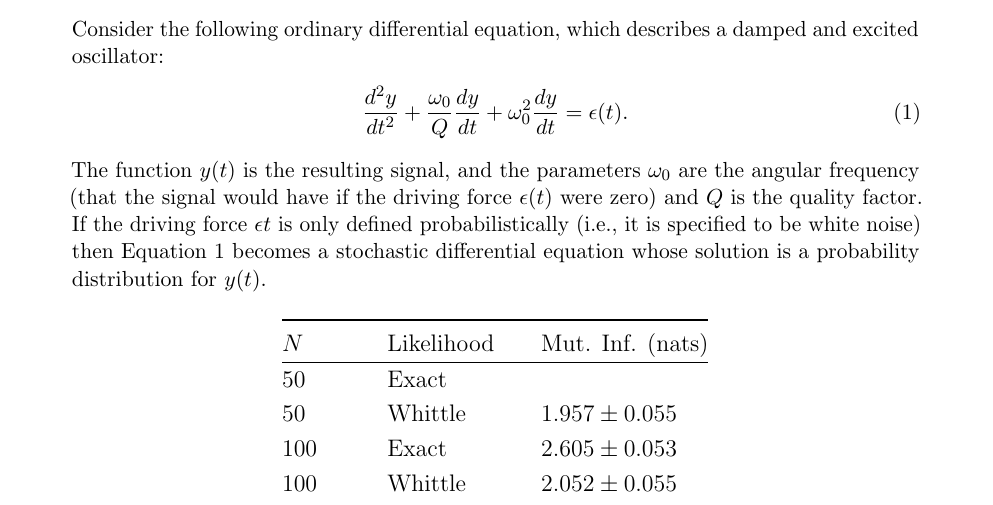
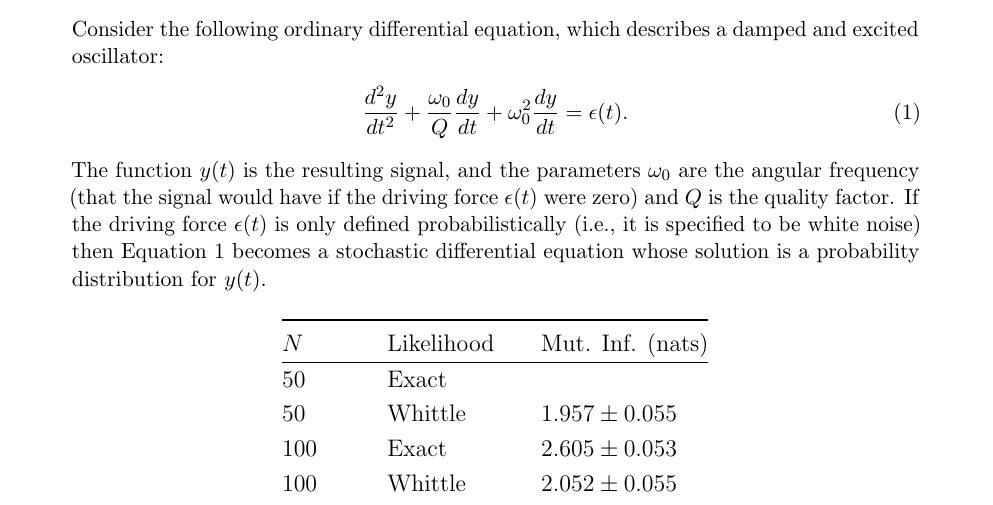
Before and after one commit to eggplantbren/WhittledAway, a LaTeX document (doc/ms.tex): part of page 1 of 2, cut so that both start at the same text. Compiled offline with pdfLaTeX.

Commit message:
Fixed typo

```diff
--- a/doc/ms.tex
+++ b/doc/ms.tex
@@ -36,7 +36,7 @@ a damped and excited oscillator:
 The function $y(t)$ is the resulting signal, and the parameters $\omega_0$
 are the angular frequency (that the signal would have if
 the driving force $\epsilon(t)$ were zero) and $Q$ is the quality factor.
-If the driving force $\epsilon{t}$ is only defined probabilistically (i.e.,
+If the driving force $\epsilon(t)$ is only defined probabilistically (i.e.,
 it is specified to be white noise) then Equation~\ref{eqn:ode} becomes a
 stochastic differential equation whose solution is a probability distribution
 for $y(t)$.
```
